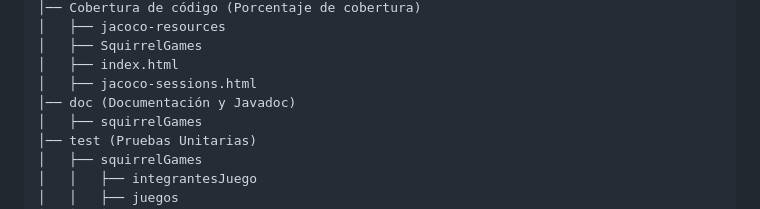
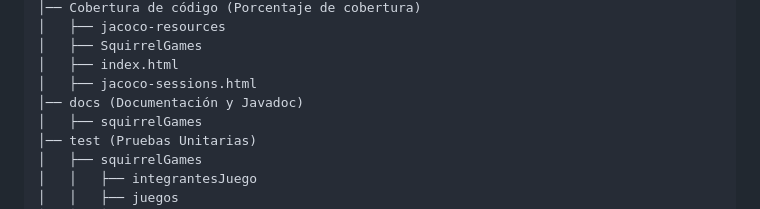
Before and after one commit to AntoineGiz77/SquirrelGames, a Markdown page: README.md, the part around the change. Drawn GitHub-style.

```diff
--- a/README.md
+++ b/README.md
@@ -110,7 +110,7 @@ SquirrelGames
 │   ├── SquirrelGames
 │   ├── index.html
 │   ├── jacoco-sessions.html
-│── doc (Documentación y Javadoc)
+│── docs (Documentación y Javadoc)
 │   ├── squirrelGames
 │── test (Pruebas Unitarias)
 │   ├── squirrelGames
```
